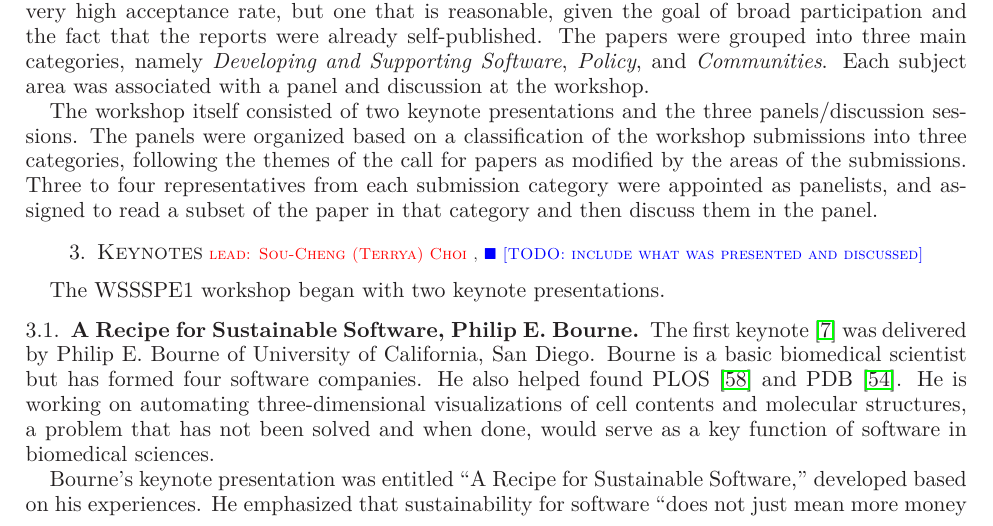
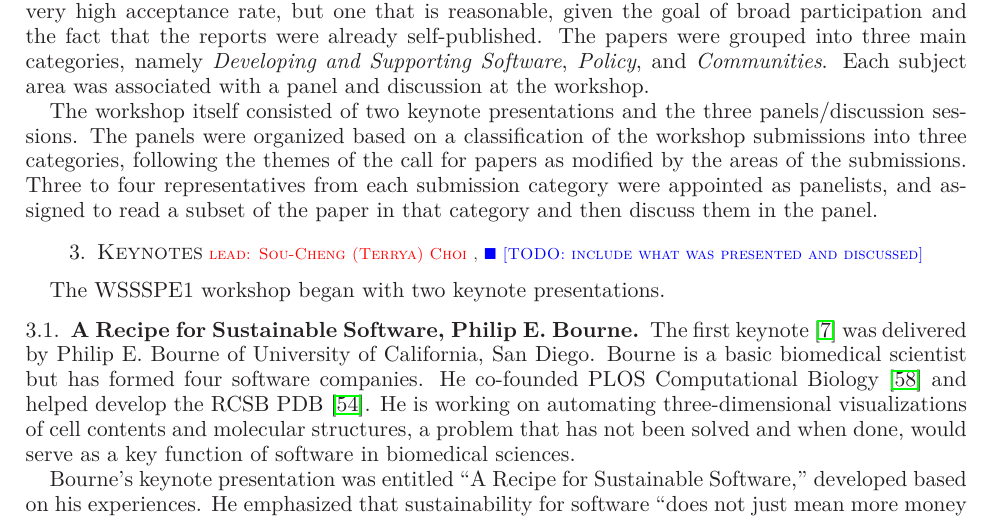
Before and after one commit to WSSSPE/meetings, a LaTeX paper (WSSSPE1_report/WSSSPE1_summary_report.tex): part of page 4 of 19, cut so that both start at the same text. Compiled offline with LaTeX, dvips and Ghostscript.

Commit message:
Section 3.1: Keynote 1:  Made changes the speaker requested.

```diff
--- a/WSSSPE1_report/WSSSPE1_summary_report.tex
+++ b/WSSSPE1_report/WSSSPE1_summary_report.tex
@@ -303,9 +303,9 @@ The WSSSPE1 workshop began with two keynote presentations.
 
 The first keynote~\cite{WSSSPE1-keynote1} was delivered by Philip
 E. Bourne of University of California, San Diego.  Bourne is a basic
-biomedical scientist but has formed four software companies. He also
-helped found PLOS~\cite{plos-web} and PDB~\cite{pdb-web}.  He is
-working on automating three-dimensional visualizations of cell
+biomedical scientist but has formed four software companies. He co-founded
+PLOS Computational Biology~\cite{plos-web} and helped develop the RCSB PDB~\cite{pdb-web}.
+He is working on automating three-dimensional visualizations of cell
 contents and molecular structures, a problem that has not been solved
 and when done, would serve as a key function of software in biomedical
 sciences.
```
